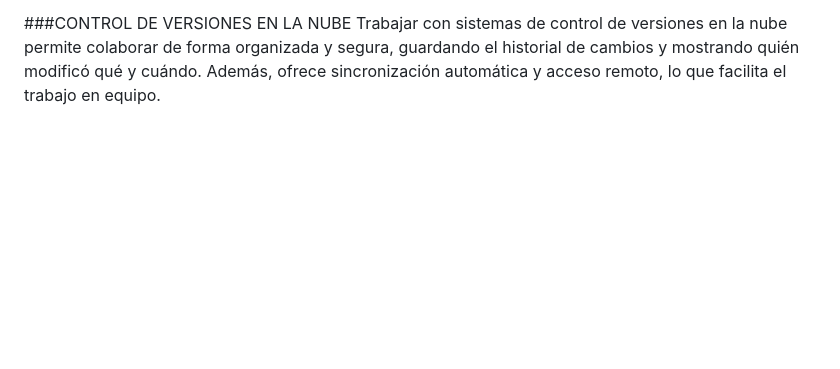
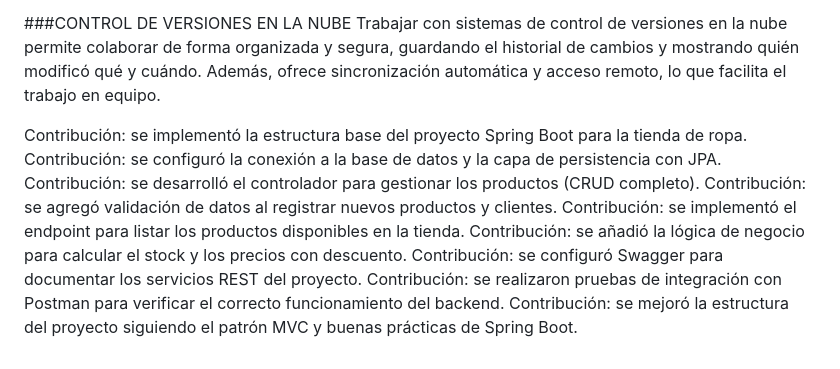
Before and after one commit to Merllin23/Herramientas_Desa, a Markdown page: README.md, the part around the change. Rendered like a GitHub page; blank space fills up the shorter version.

Commit message:
Contribucion README.md
contribucion xd

```diff
--- a/README.md
+++ b/README.md
@@ -174,3 +174,13 @@ manejo de roles(usuario/admin)
 ###CONTROL DE VERSIONES EN LA NUBE
 Trabajar con sistemas de control de versiones en la nube permite colaborar de forma organizada y segura, guardando el historial de cambios y mostrando quién modificó qué y cuándo.
 Además, ofrece sincronización automática y acceso remoto, lo que facilita el trabajo en equipo.
+
+ Contribución: se implementó la estructura base del proyecto Spring Boot para la tienda de ropa.
+Contribución: se configuró la conexión a la base de datos y la capa de persistencia con JPA.
+Contribución: se desarrolló el controlador para gestionar los productos (CRUD completo).
+Contribución: se agregó validación de datos al registrar nuevos productos y clientes.
+Contribución: se implementó el endpoint para listar los productos disponibles en la tienda.
+Contribución: se añadió la lógica de negocio para calcular el stock y los precios con descuento.
+Contribución: se configuró Swagger para documentar los servicios REST del proyecto.
+Contribución: se realizaron pruebas de integración con Postman para verificar el correcto funcionamiento del backend.
+Contribución: se mejoró la estructura del proyecto siguiendo el patrón MVC y buenas prácticas de Spring Boot.
```
